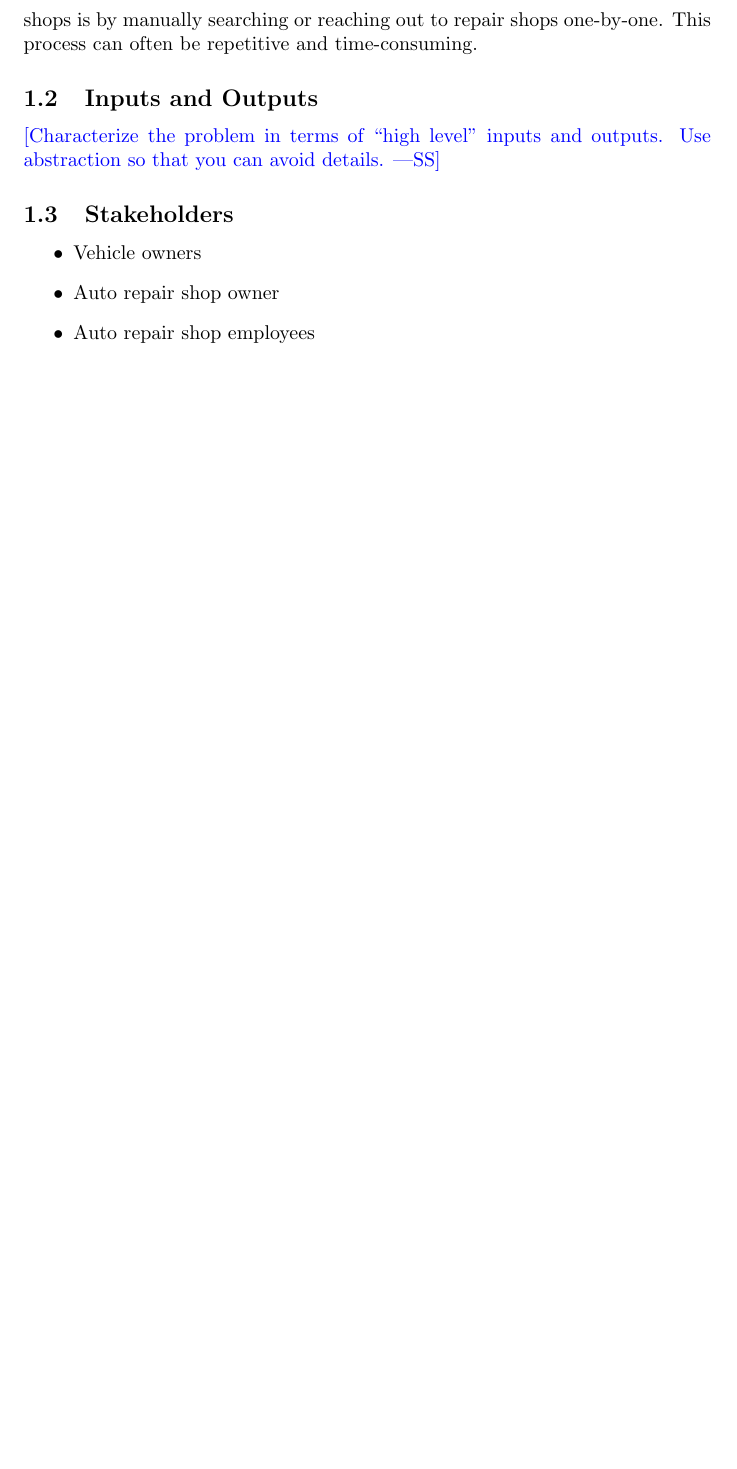
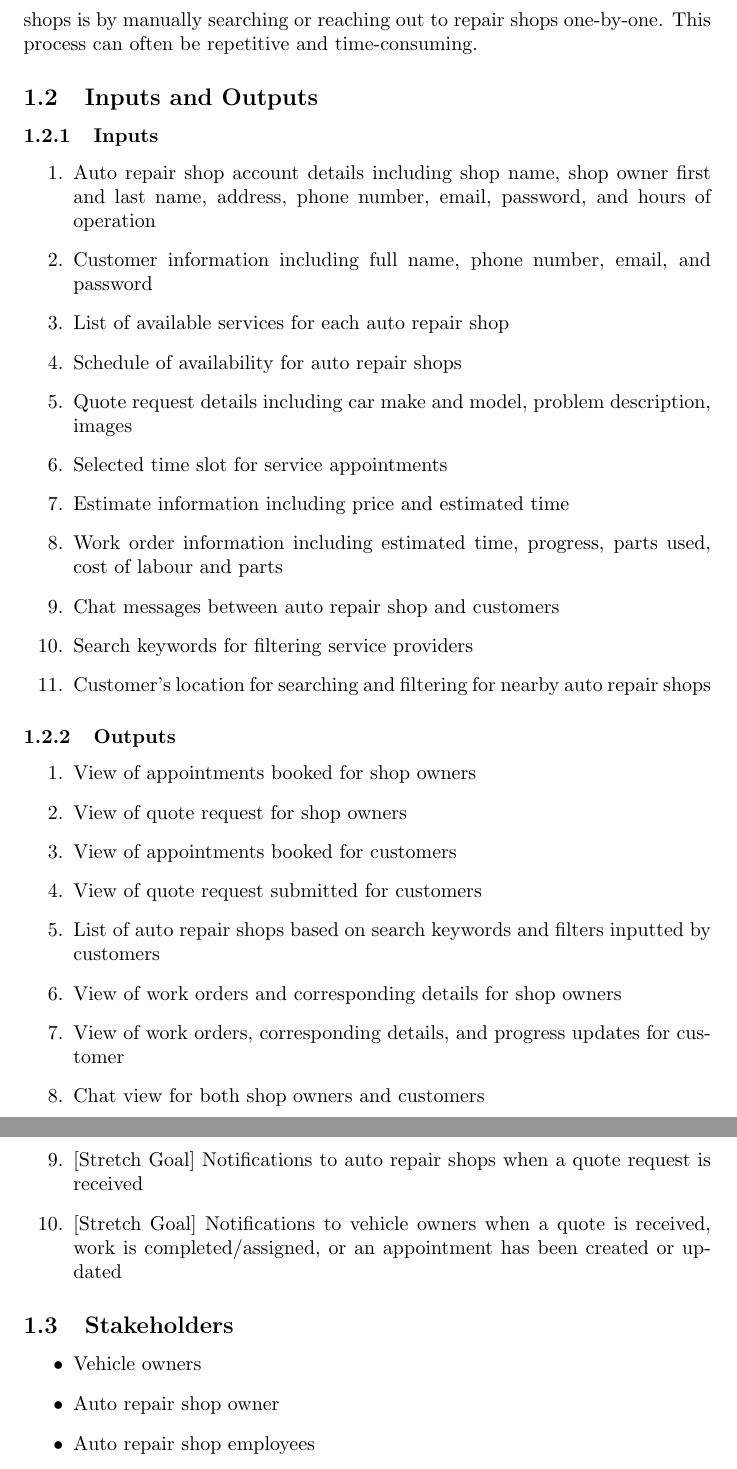
Before and after one commit to arkinmodi/project-sayyara, a LaTeX document (docs/ProblemStatementAndGoals/ProblemStatement.tex): part of page 2 of 2 before the commit and two parts of pages 2 and 3 of 3 after it, the two joined at a grey line, cut so that both start at the same text, the shorter picture padded with empty space. Compiled offline with pdfLaTeX.

Commit message:
List of inputs and outputs for problem statement (#37)
* Add inputs and outputs to problem statement

* Add customer location to list of inputs

```diff
--- a/docs/ProblemStatementAndGoals/ProblemStatement.tex
+++ b/docs/ProblemStatementAndGoals/ProblemStatement.tex
@@ -49,9 +50,34 @@ Currently, one of the only ways to compare repair shops is by manually searching
 This process can often be repetitive and time-consuming.
 
 \subsection{Inputs and Outputs}
-
-\wss{Characterize the problem in terms of ``high level'' inputs and outputs.
-Use abstraction so that you can avoid details.}
+\subsubsection{Inputs}
+\begin{enumerate}
+    \item Auto repair shop account details including shop name, shop owner first and last name, address, phone number, email, password, and hours of operation
+    \item Customer information including full name, phone number, email, and password
+    \item List of available services for each auto repair shop
+    \item Schedule of availability for auto repair shops
+    \item Quote request details including car make and model, problem description, images
+    \item Selected time slot for service appointments
+    \item Estimate information including price and estimated time
+    \item Work order information including estimated time, progress, parts used, cost of labour and parts
+    \item Chat messages between auto repair shop and customers
+    \item Search keywords for filtering service providers
+    \item Customer's location for searching and filtering for nearby auto repair shops
+\end{enumerate}
+\subsubsection{Outputs}
+\begin{enumerate}
+    \item View of appointments booked for shop owners
+    \item View of quote request for shop owners
+    \item View of appointments booked for customers
+    \item View of quote request submitted for customers
+    \item List of auto repair shops based on search keywords and filters inputted by customers
+    \item View of work orders and corresponding details for shop owners
+    \item View of work orders, corresponding details, and progress updates for customer
+    \item Chat view for both shop owners and customers
+    \item {[Stretch Goal]} Notifications to auto repair shops when a quote request is received
+    \item {[Stretch Goal]} Notifications to vehicle owners when a quote is received, work is completed/assigned,
+    or an appointment has been created or updated
+\end{enumerate}
 
 \subsection{Stakeholders}
 \begin{itemize}
```
Also changed, not shown: docs/ProblemStatementAndGoals/ProblemStatement.tex (2 more changed lines). Lines whose indentation alone changed are shown as unchanged.
